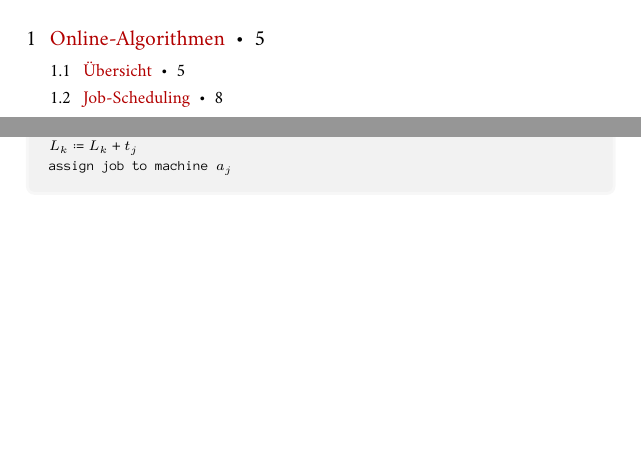
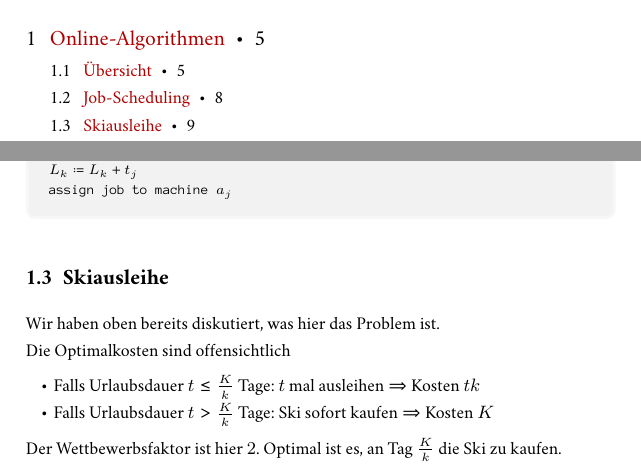
Before and after one commit to jens-ox/AlgoII-Skript, a LaTeX document (main.tex, which reads chapters/OnlineAlgorithms.tex): two parts of pages 3 and 9 of 9, joined at a grey line, cut so that both start at the same text, the shorter picture padded with empty space. The pictures show the PDF file main.pdf that the author committed with the source.

Commit message:
Online-Algorithmen -- Ski-Ausleihe

```diff
--- a/chapters/OnlineAlgorithms.tex
+++ b/chapters/OnlineAlgorithms.tex
@@ -149,3 +149,17 @@ Frühere Analysen ergeben, dass der Wettbewerbsfaktor höchstens \( 2 \) ist. De
   \phantom{\enskip} \( L_k \coloneqq L_k + t_j \) \\
   \phantom{\enskip} assign job to machine \( a_j \)
 \end{pseudocode}
+
+\section{Skiausleihe}
+
+Wir haben oben bereits diskutiert, was hier das Problem ist.
+
+Die Optimalkosten sind offensichtlich
+\begin{itemize}
+  \item Falls Urlaubsdauer \( t \leq \frac{K}{k} \) Tage: \( t \) mal ausleihen \( \Rightarrow \) Kosten \( tk \)
+  \item Falls Urlaubsdauer \( t > \frac{K}{k} \) Tage: Ski sofort kaufen \( \Rightarrow \) Kosten \( K \)
+\end{itemize}
+
+Der Wettbewerbsfaktor ist hier \( 2 \). Optimal ist es, an Tag \( \frac{K}{k} \) die Ski zu kaufen.
+
+% TODO warum? Wird in der Übung gesagt
```
Also changed, not shown: main.pdf.
